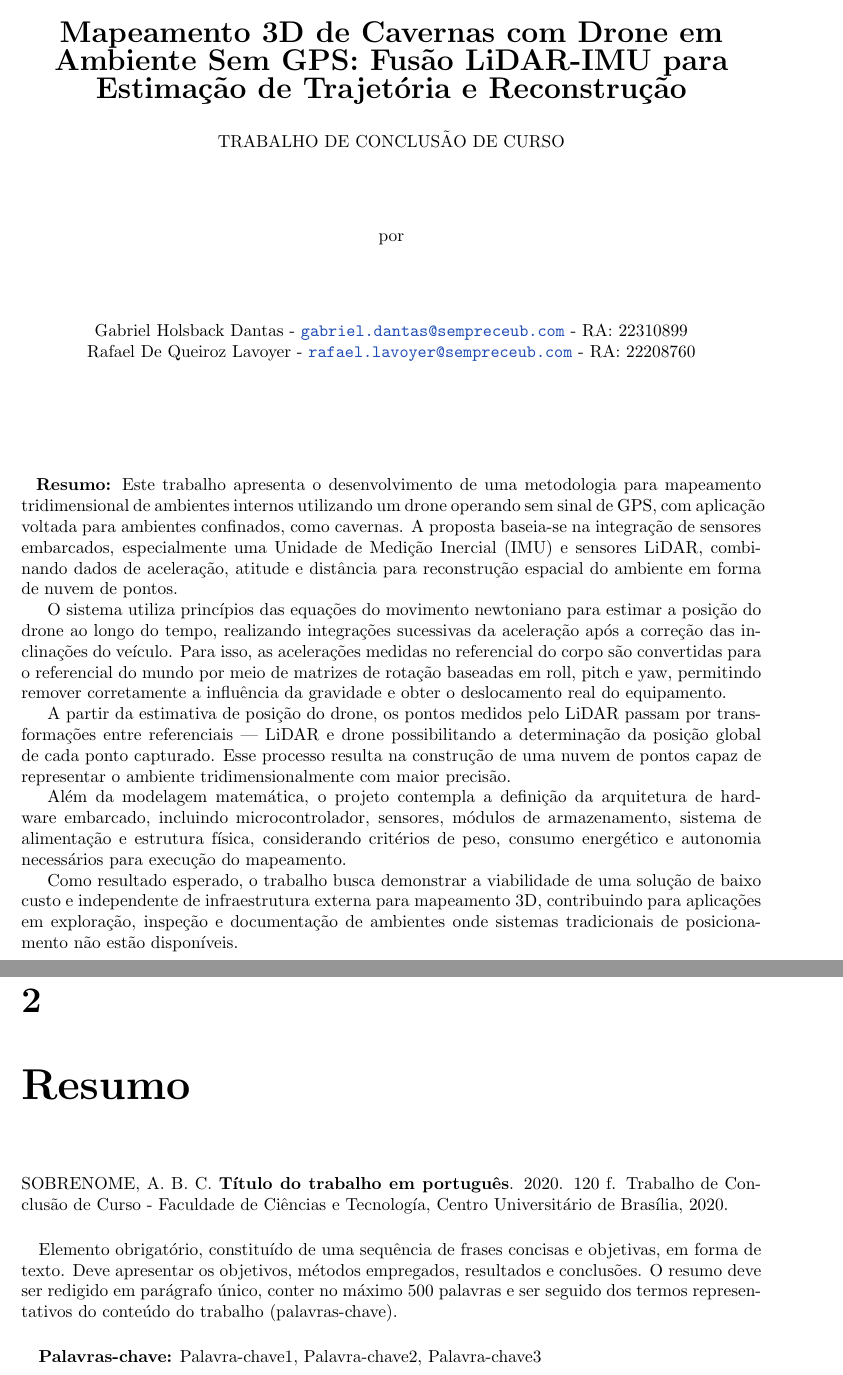
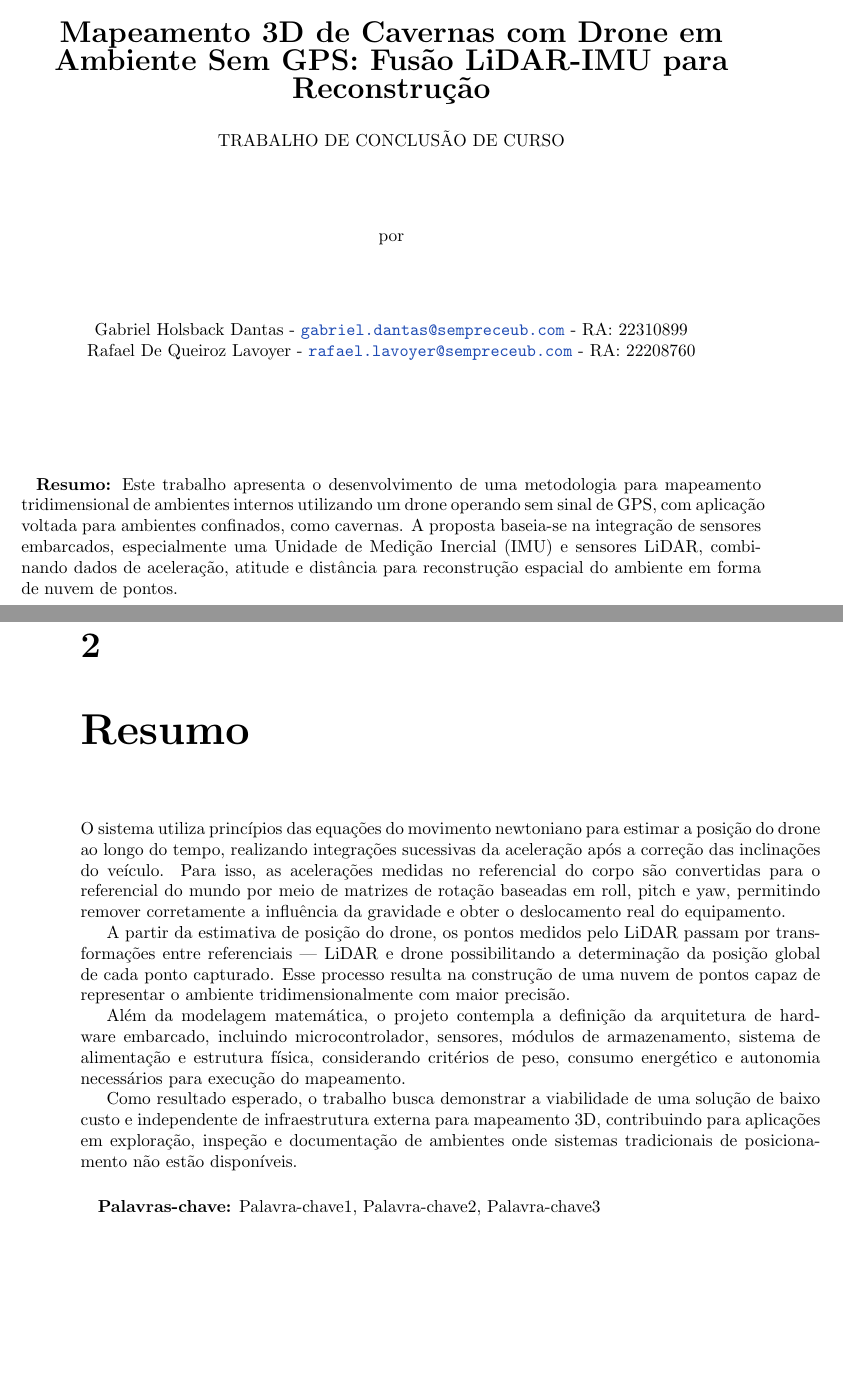
Before and after one commit to TheHolsback/Drone-Mapeamento, a LaTeX document (main.tex, which reads sections/abstract.tex, sections/cover.tex): two parts of pages 1 and 7 of 18 before the commit and two parts of pages 1 and 6 of 17 after it, joined at a grey line, cut so that both start at the same text, the shorter picture padded with empty space. Compiled offline with pdfLaTeX.

Commit message:
Update abstract and cover sections with detailed methodology for 3D mapping using drones

```diff
--- a/sections/abstract.tex
+++ b/sections/abstract.tex
@@ -1,9 +1,12 @@
 \chapter{Resumo}
 
-SOBRENOME, A. B. C. \textbf{Título do trabalho em português}. 2020. 120 f. Trabalho de Conclusão de Curso - Faculdade de Ciências e Tecnología, Centro Universitário de Brasília, 2020.
+O sistema utiliza princípios das equações do movimento newtoniano para estimar a posição do drone ao longo do tempo, realizando integrações sucessivas da aceleração após a correção das inclinações do veículo. Para isso, as acelerações medidas no referencial do corpo são convertidas para o referencial do mundo por meio de matrizes de rotação baseadas em roll, pitch e yaw, permitindo remover corretamente a influência da gravidade e obter o deslocamento real do equipamento.
 
-\paragraph{}
-Elemento obrigatório, constituído de uma sequência de frases concisas e objetivas, em forma de texto. Deve apresentar os objetivos, métodos empregados, resultados e conclusões. O resumo deve ser redigido em parágrafo único, conter no máximo 500 palavras e ser seguido dos termos represen- tativos do conteúdo do trabalho (palavras-chave).
+A partir da estimativa de posição do drone, os pontos medidos pelo LiDAR passam por transformações entre referenciais — LiDAR e drone possibilitando a determinação da posição global de cada ponto capturado. Esse processo resulta na construção de uma nuvem de pontos capaz de representar o ambiente tridimensionalmente com maior precisão.
+
+Além da modelagem matemática, o projeto contempla a definição da arquitetura de hardware embarcado, incluindo microcontrolador, sensores, módulos de armazenamento, sistema de alimentação e estrutura física, considerando critérios de peso, consumo energético e autonomia necessários para execução do mapeamento.
+
+Como resultado esperado, o trabalho busca demonstrar a viabilidade de uma solução de baixo custo e independente de infraestrutura externa para mapeamento 3D, contribuindo para aplicações em exploração, inspeção e documentação de ambientes onde sistemas tradicionais de posicionamento não estão disponíveis.
 
 \paragraph{}
 \textbf{Palavras-chave:} Palavra-chave1, Palavra-chave2, Palavra-chave3
--- a/sections/cover.tex
+++ b/sections/cover.tex
@@ -4,7 +4,7 @@
     \begin{center}
         \vspace*{1cm}
 
-        {\LARGE \textbf{Mapeamento 3D de Cavernas com Drone em Ambiente Sem GPS: Fusão LiDAR-IMU para Estimação de Trajetória e Reconstrução}}
+        {\LARGE \textbf{Mapeamento 3D de Cavernas com Drone em Ambiente Sem GPS: Fusão LiDAR-IMU para Reconstrução}}
 
         \vspace{0.5cm}
         TRABALHO DE CONCLUSÃO DE CURSO
@@ -22,14 +22,6 @@
 {
     {\bf Resumo:}
     Este trabalho apresenta o desenvolvimento de uma metodologia para mapeamento tridimensional de ambientes internos utilizando um drone operando sem sinal de GPS, com aplicação voltada para ambientes confinados, como cavernas. A proposta baseia-se na integração de sensores embarcados, especialmente uma Unidade de Medição Inercial (IMU) e sensores LiDAR, combinando dados de aceleração, atitude e distância para reconstrução espacial do ambiente em forma de nuvem de pontos.
-
-O sistema utiliza princípios das equações do movimento newtoniano para estimar a posição do drone ao longo do tempo, realizando integrações sucessivas da aceleração após a correção das inclinações do veículo. Para isso, as acelerações medidas no referencial do corpo são convertidas para o referencial do mundo por meio de matrizes de rotação baseadas em roll, pitch e yaw, permitindo remover corretamente a influência da gravidade e obter o deslocamento real do equipamento.
-
-A partir da estimativa de posição do drone, os pontos medidos pelo LiDAR passam por transformações entre referenciais — LiDAR e drone possibilitando a determinação da posição global de cada ponto capturado. Esse processo resulta na construção de uma nuvem de pontos capaz de representar o ambiente tridimensionalmente com maior precisão.
-
-Além da modelagem matemática, o projeto contempla a definição da arquitetura de hardware embarcado, incluindo microcontrolador, sensores, módulos de armazenamento, sistema de alimentação e estrutura física, considerando critérios de peso, consumo energético e autonomia necessários para execução do mapeamento.
-
-Como resultado esperado, o trabalho busca demonstrar a viabilidade de uma solução de baixo custo e independente de infraestrutura externa para mapeamento 3D, contribuindo para aplicações em exploração, inspeção e documentação de ambientes onde sistemas tradicionais de posicionamento não estão disponíveis.
     }
 }
 \vfill
```
Also changed, not shown: main.pdf.
